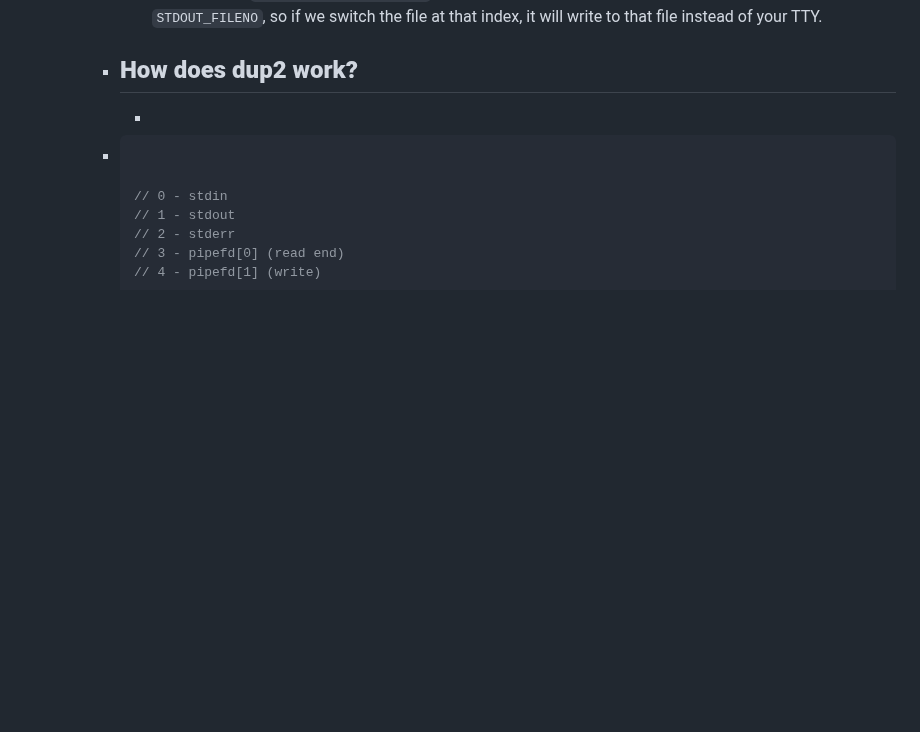
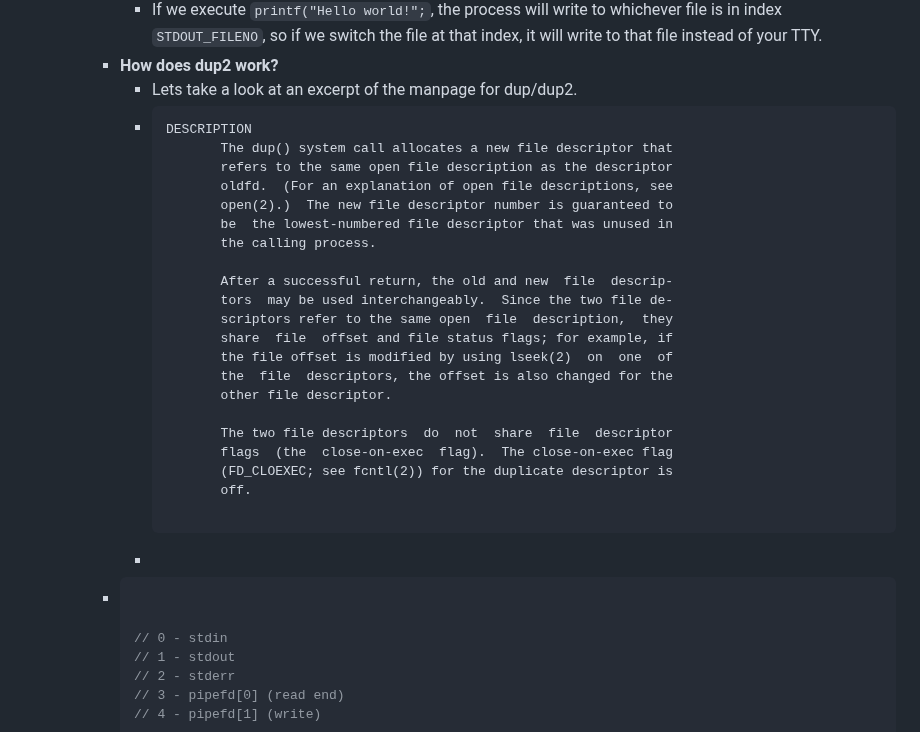
Before and after one commit to CSCI-442-Mines/lukes-notes, a Markdown page: journals/2024_02_13.md, the part around the change. Rendered like a GitHub page; blank space fills up the shorter version.

Commit message:
Auto saved by Logseq

````diff
--- a/journals/2024_02_13.md
+++ b/journals/2024_02_13.md
@@ -136,7 +136,30 @@ public:: true
 			- Implicitly, every process interprets whichever file is in index 0 (`STDIN_FILENO == 0`) as stdin, in index 1 (`STDOUT_FILENO == 1`)  as stdout, and in index 2 (`STDERR_FILENO == 2`) as stderr. By default, these indices point to a buffer in memory which is read by your TTY (terminal).
 			- If we execute `printf("Hello world!";`, the process will write to whichever file is in index `STDOUT_FILENO`, so if we switch the file at that index, it will write to that file instead of your TTY.
 		- **How does dup2 work?**
-			-
+			- Lets take a look at an excerpt of the manpage for dup/dup2.
+			- ```
+			  DESCRIPTION
+			         The dup() system call allocates a new file descriptor that
+			         refers to the same open file description as the descriptor
+			         oldfd.  (For an explanation of open file descriptions, see
+			         open(2).)  The new file descriptor number is guaranteed to
+			         be  the lowest‐numbered file descriptor that was unused in
+			         the calling process.
+
+			         After a successful return, the old and new  file  descrip‐
+			         tors  may be used interchangeably.  Since the two file de‐
+			         scriptors refer to the same open  file  description,  they
+			         share  file  offset and file status flags; for example, if
+			         the file offset is modified by using lseek(2)  on  one  of
+			         the  file  descriptors, the offset is also changed for the
+			         other file descriptor.
+
+			         The two file descriptors  do  not  share  file  descriptor
+			         flags  (the  close‐on‐exec  flag).  The close‐on‐exec flag
+			         (FD_CLOEXEC; see fcntl(2)) for the duplicate descriptor is
+			         off.
+
+			  ```
 			-
 		- ```c
 
````
